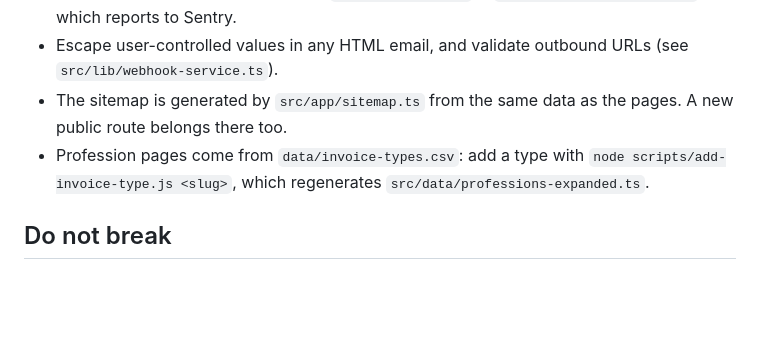
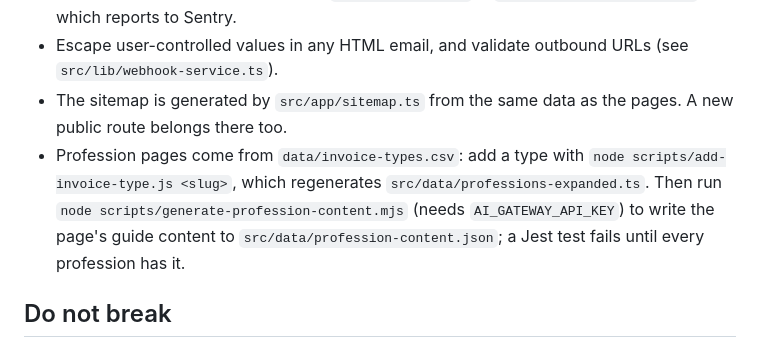
Before and after one commit to coreyhaines31/invoicecommand, a Markdown page: CLAUDE.md, the part around the change. Drawn GitHub-style; blank space fills up the shorter version.

Commit message:
Document generating content for new profession pages
Co-Authored-By: Claude Opus 5.5 <noreply@anthropic.com>

```diff
--- a/CLAUDE.md
+++ b/CLAUDE.md
@@ -50,7 +50,7 @@ tests/              e2e tests; __tests__/ holds Jest tests
 - Route handlers return 500s through `jsonErrorResponse` in `src/lib/error-response.ts`, which reports to Sentry.
 - Escape user-controlled values in any HTML email, and validate outbound URLs (see `src/lib/webhook-service.ts`).
 - The sitemap is generated by `src/app/sitemap.ts` from the same data as the pages. A new public route belongs there too.
-- Profession pages come from `data/invoice-types.csv`: add a type with `node scripts/add-invoice-type.js <slug>`, which regenerates `src/data/professions-expanded.ts`.
+- Profession pages come from `data/invoice-types.csv`: add a type with `node scripts/add-invoice-type.js <slug>`, which regenerates `src/data/professions-expanded.ts`. Then run `node scripts/generate-profession-content.mjs` (needs `AI_GATEWAY_API_KEY`) to write the page's guide content to `src/data/profession-content.json`; a Jest test fails until every profession has it.
 
 ## Do not break
 
```
